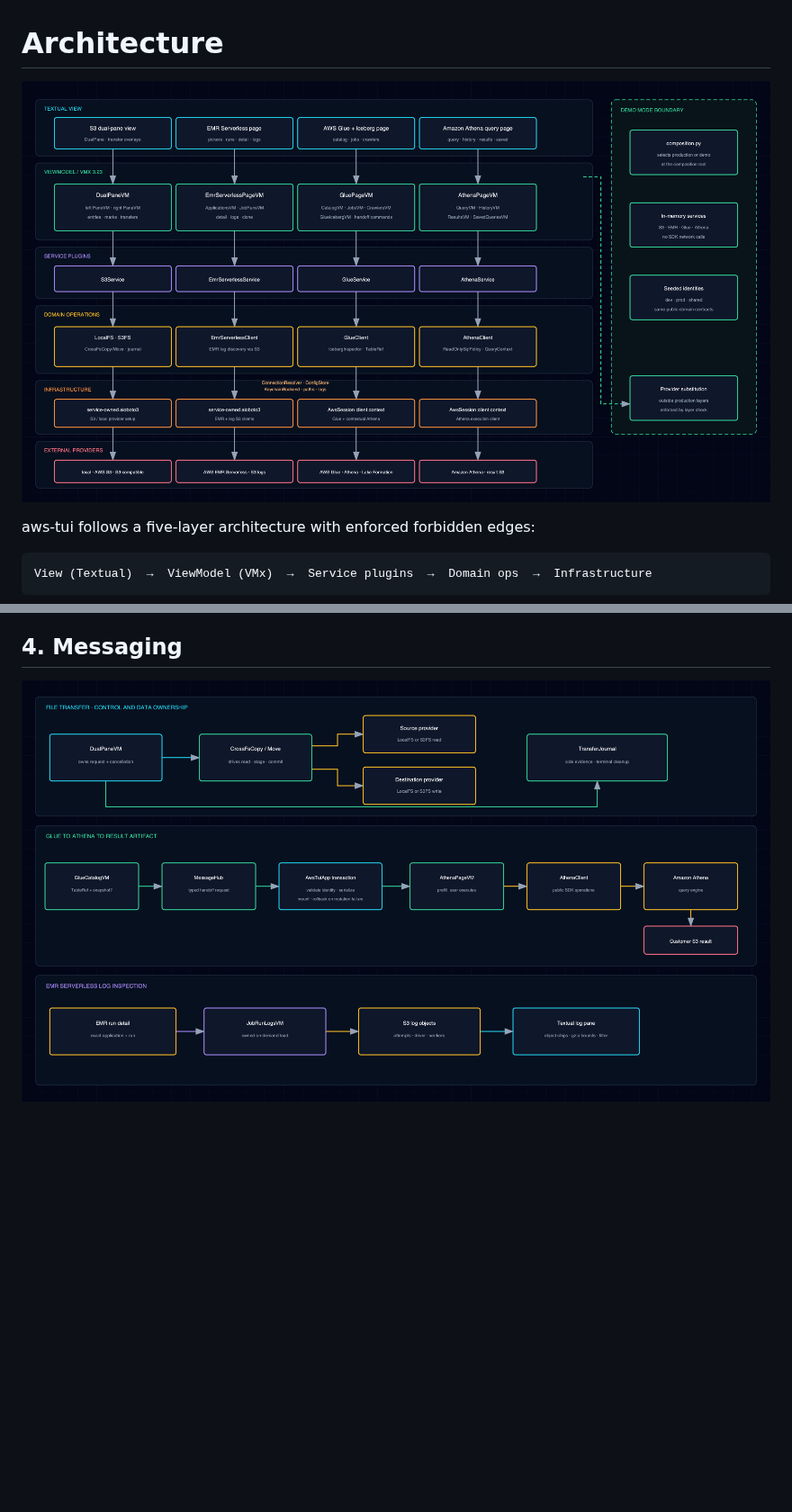
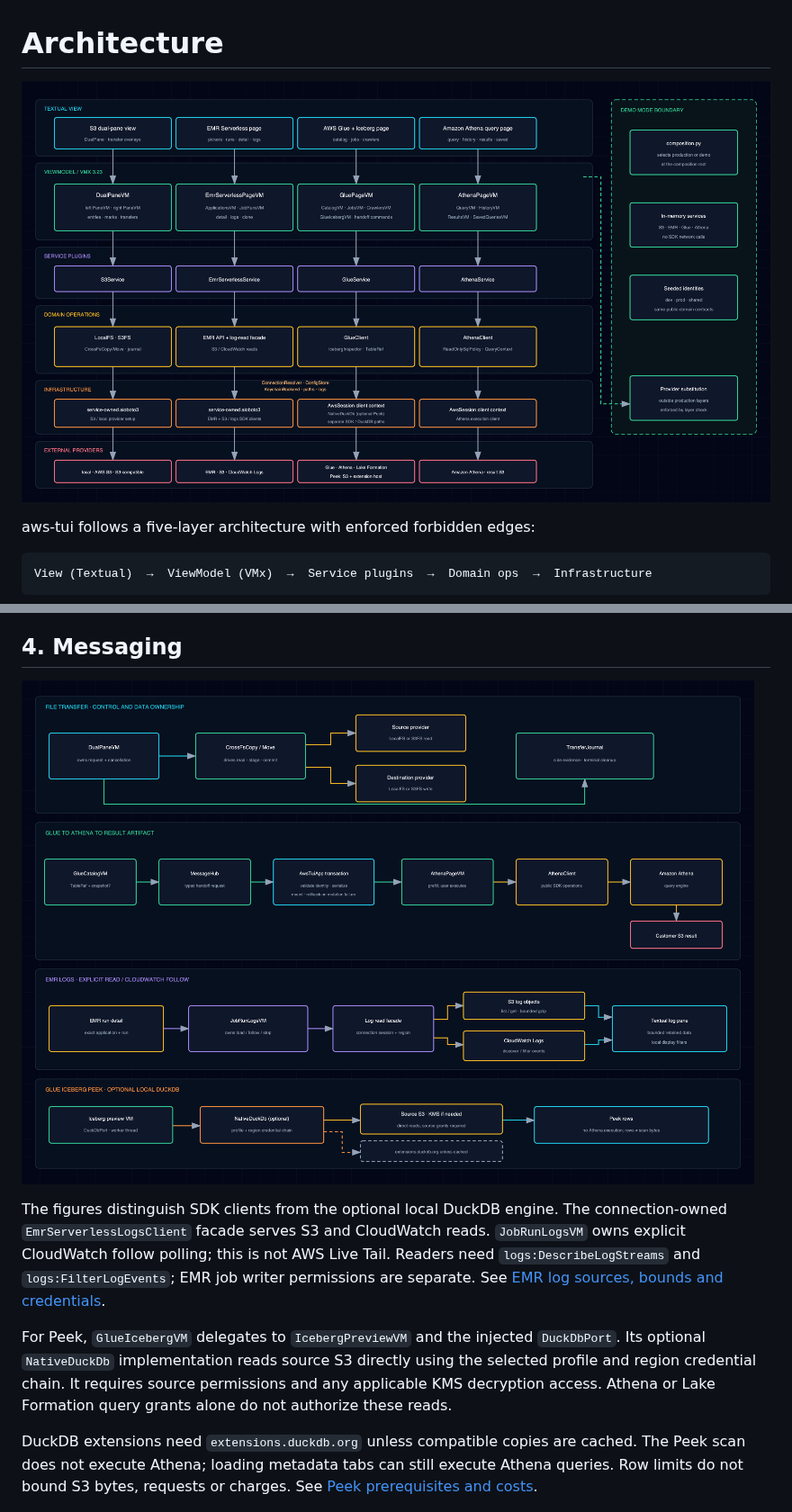
Before and after one commit to thekaveh/aws-tui, a Markdown page: docs/architecture.md, 2 parts joined by grey strips. Shown at 90% size. Rendered like a GitHub page; pictures changed too: docs/diagrams/img/architecture.png, docs/diagrams/img/operations-flow.png; blank space fills up the shorter version.

Commit message:
docs: show CloudWatch and optional DuckDB provider routes (#426) [skip ci]

```diff
--- a/docs/architecture.md
+++ b/docs/architecture.md
@@ -1,6 +1,6 @@
 # Architecture
 
-![aws-tui five-layer architecture: Textual S3, EMR Serverless, Glue and Iceberg, and Athena views; Glue and Athena VM trees plus S3 and EMR view models; service plugins; domain operations with shared TableRef and QueryContext models; connection, configuration, keychain, platform-path, and logging infrastructure; the AWS Glue, Athena, S3, and Lake Formation boundary; and a separate demo-mode composition boundary.](diagrams/img/architecture.png)
+![aws-tui five-layer architecture: Textual S3, EMR Serverless, Glue and Iceberg, and Athena views; Glue and Athena VM trees plus S3 and EMR view models; service plugins; domain operations with shared TableRef and QueryContext models; connection, configuration, keychain, platform-path, and logging infrastructure; the AWS Glue, Athena, S3, and Lake Formation boundary; CloudWatch log reads and explicit follow; optional direct-S3 DuckDB Peek; and a separate demo-mode composition boundary.](diagrams/img/architecture.png)
 
 aws-tui follows a five-layer architecture with enforced forbidden edges:
 
@@ -262,7 +262,23 @@ Superseding external navigation cancels older handoffs without joining them unde
 
 ## 4. Messaging
 
-![aws-tui operational flows for local and S3 transfer, Glue-to-Athena query handoff, S3 result artifacts, and bounded EMR Serverless log loading.](diagrams/img/operations-flow.png)
+![aws-tui operational flows for local and S3 transfer, Glue-to-Athena query handoff, S3 result artifacts, bounded S3 or CloudWatch EMR log loading/follow, and optional direct-S3 DuckDB Peek.](diagrams/img/operations-flow.png)
+
+The figures distinguish SDK clients from the optional local DuckDB engine.
+The connection-owned `EmrServerlessLogsClient` facade serves S3 and CloudWatch reads.
+`JobRunLogsVM` owns explicit CloudWatch follow polling; this is not AWS Live Tail.
+Readers need `logs:DescribeLogStreams` and `logs:FilterLogEvents`; EMR job writer permissions are separate.
+See [EMR log sources, bounds and credentials](services/emr-serverless.md#21-cloudwatch-source-and-loaded-data).
+
+For Peek, `GlueIcebergVM` delegates to `IcebergPreviewVM` and the injected `DuckDbPort`.
+Its optional `NativeDuckDb` implementation reads source S3 directly using the selected profile and region credential chain.
+It requires source permissions and any applicable KMS decryption access.
+Athena or Lake Formation query grants alone do not authorize these reads.
+
+DuckDB extensions need `extensions.duckdb.org` unless compatible copies are cached.
+The Peek scan does not execute Athena; loading metadata tabs can still execute Athena queries.
+Row limits do not bound S3 bytes, requests or charges.
+See [Peek prerequisites and costs](services/glue.md#32-preview-table-rows).
 
 ![aws-tui table handoff sequence from a Glue catalog selection through identity validation, Athena page adoption, prefill without execution, an explicit user run, and the result handoff to the S3 pane, with a rollback path back to the composition root.](diagrams/img/table-handoff.png)
 
```
Also changed, not shown: 5 other files.
